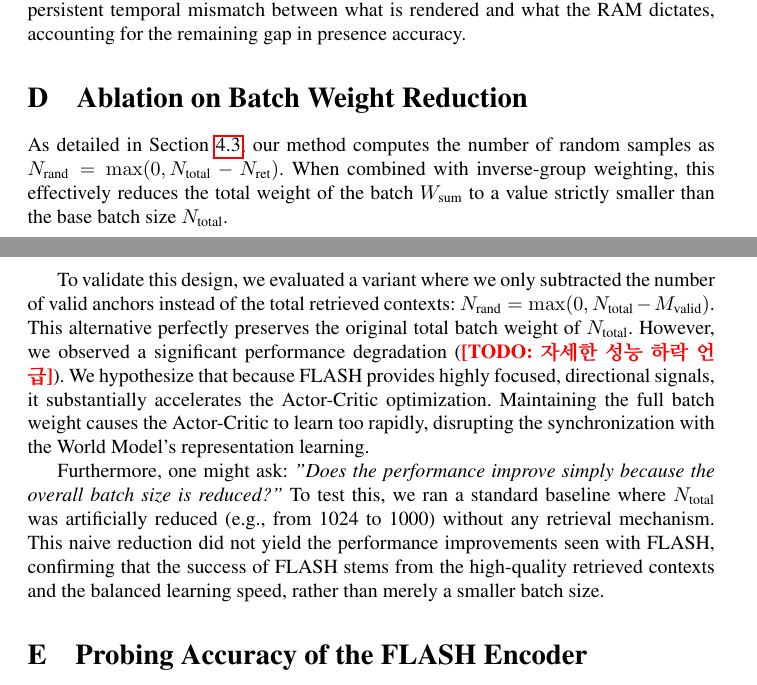
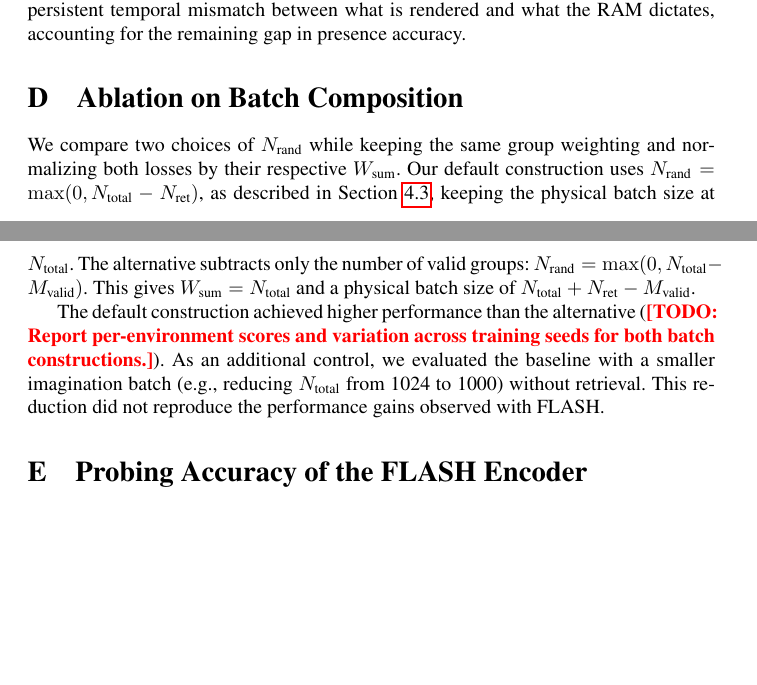
Before and after one commit to wrrte/choemj, a LaTeX paper (iclr2027_conference.tex): two parts of pages 13 and 14 of 26 before the commit and two parts of pages 13 and 14 of 25 after it, joined at a grey line, cut so that both start at the same text, the shorter picture padded with empty space. Compiled offline with pdfLaTeX; a LaTeX package or settings file that is missing is left out; a missing bibliography style is replaced by a similar one.

Commit message:
학습 속도·World Model과의 동기화에 관한 원인 해석을 삭제했습니다. 두 설정의 성능 비교는 이미 부록에 있어, 배치 구성과 정규화 방식이 명확하도록 정리했습니다. 성능 차이는 해당 ablation에서만 간단히 언급했습니다. 구체적인 점수는 TODO로 유지했습니다. \(W_{\mathrm{sum}}\leq N_{\mathrm{total}}\)의 등호 성립 조건도 바로잡았습니다.

```diff
--- a/iclr2027_conference.tex
+++ b/iclr2027_conference.tex
@@ -400,13 +400,11 @@
     \label{fig:ram_misalignment}
 \end{figure}
 
-\section{Ablation on Batch Weight Reduction}
+\section{Ablation on Batch Composition}
 \label{sec:appendix_ablation_weight}
-As detailed in Section~\ref{subsec:flash_learning}, our method computes the number of random samples as $N_{\text{rand}} = \max(0, N_{\text{total}} - N_{\text{ret}})$. When combined with inverse-group weighting, this effectively reduces the total weight of the batch $W_{\text{sum}}$ to a value strictly smaller than the base batch size $N_{\text{total}}$.
+We compare two choices of $N_{\text{rand}}$ while keeping the same group weighting and normalizing both losses by their respective $W_{\text{sum}}$. Our default construction uses $N_{\text{rand}} = \max(0, N_{\text{total}} - N_{\text{ret}})$, as described in Section~\ref{subsec:flash_learning}, keeping the physical batch size at $N_{\text{total}}$. The alternative subtracts only the number of valid groups: $N_{\text{rand}} = \max(0, N_{\text{total}} - M_{\text{valid}})$. This gives $W_{\text{sum}} = N_{\text{total}}$ and a physical batch size of $N_{\text{total}} + N_{\text{ret}} - M_{\text{valid}}$.
 
-To validate this design, we evaluated a variant where we only subtracted the number of valid anchors instead of the total retrieved contexts: $N_{\text{rand}} = \max(0, N_{\text{total}} - M_{\text{valid}})$. This alternative perfectly preserves the original total batch weight of $N_{\text{total}}$. However, we observed a significant performance degradation (\todo{자세한 성능 하락 언급}). We hypothesize that because FLASH provides highly focused, directional signals, it substantially accelerates the Actor-Critic optimization. Maintaining the full batch weight causes the Actor-Critic to learn too rapidly, disrupting the synchronization with the World Model's representation learning.
-
-Furthermore, one might ask: \textit{"Does the performance improve simply because the overall batch size is reduced?"} To test this, we ran a standard baseline where $N_{\text{total}}$ was artificially reduced (e.g., from 1024 to 1000) without any retrieval mechanism. This naive reduction did not yield the performance improvements seen with FLASH, confirming that the success of FLASH stems from the high-quality retrieved contexts and the balanced learning speed, rather than merely a smaller batch size.
+The default construction achieved higher performance than the alternative (\todo{Report per-environment scores and variation across training seeds for both batch constructions.}). As an additional control, we evaluated the baseline with a smaller imagination batch (e.g., reducing $N_{\text{total}}$ from 1024 to 1000) without retrieval. This reduction did not reproduce the performance gains observed with FLASH.
 
 
 
```
Also changed, not shown: iclr2027_conference.tex (10 more changed lines).
